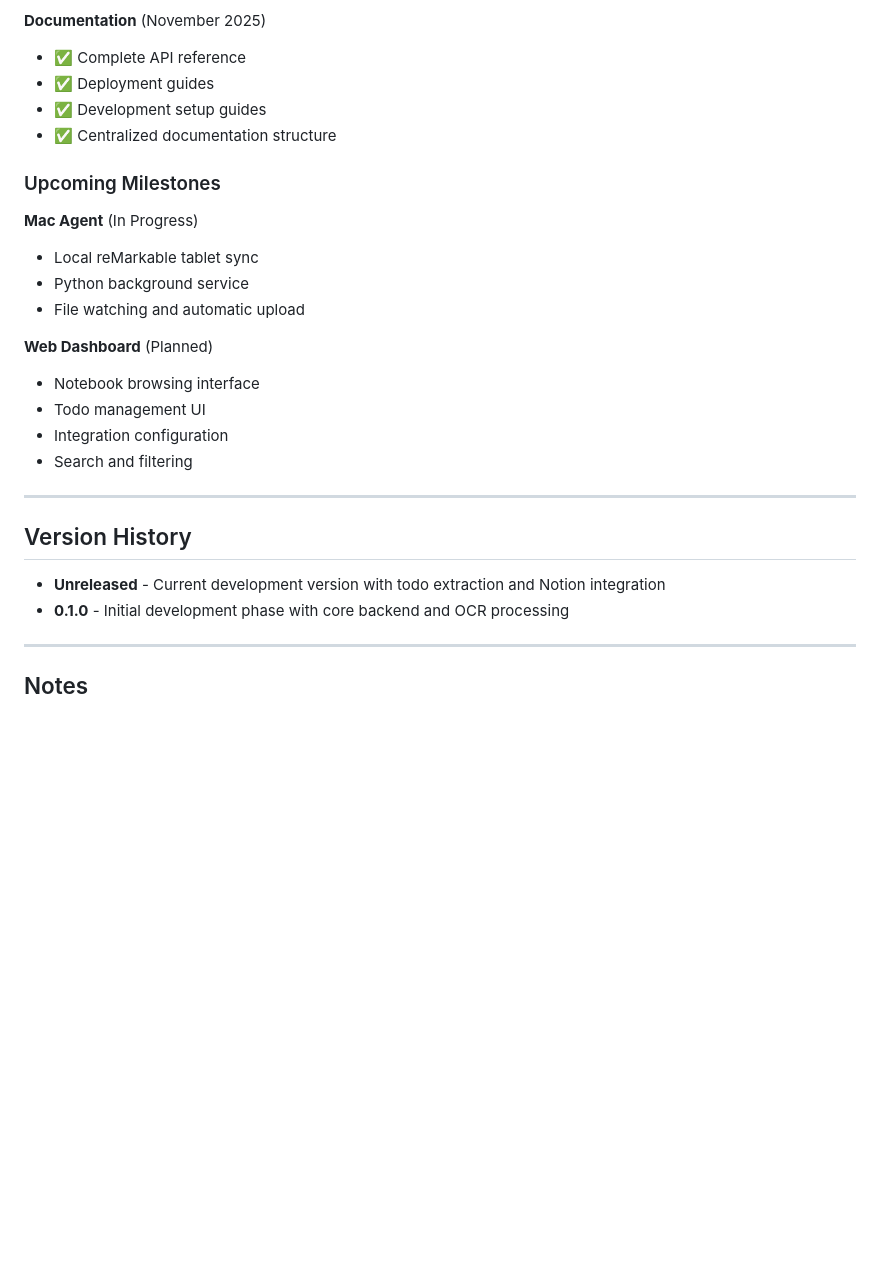
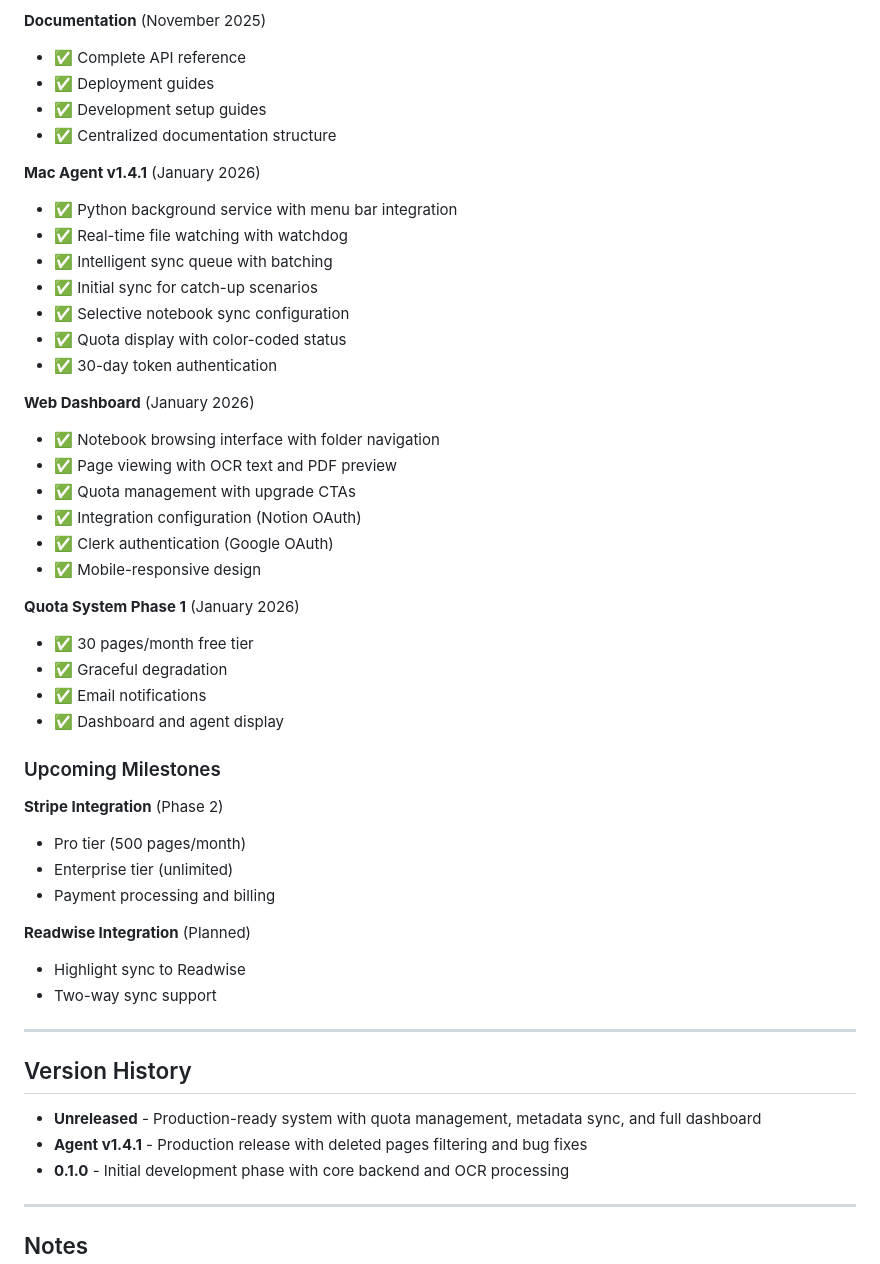
Before and after one commit to gottino/rmirror-cloud, a Markdown page: CHANGELOG.md, the part around one of its changes. Rendered like a GitHub page; blank space fills up the shorter version.

```diff
--- a/CHANGELOG.md
+++ b/CHANGELOG.md
@@ -269,24 +315,46 @@ and this project adheres to [Semantic Versioning](https://semver.org/spec/v2.0.0
 - ✅ Development setup guides
 - ✅ Centralized documentation structure
 
+**Mac Agent v1.4.1** (January 2026)
+- ✅ Python background service with menu bar integration
+- ✅ Real-time file watching with watchdog
+- ✅ Intelligent sync queue with batching
+- ✅ Initial sync for catch-up scenarios
+- ✅ Selective notebook sync configuration
+- ✅ Quota display with color-coded status
+- ✅ 30-day token authentication
+
+**Web Dashboard** (January 2026)
+- ✅ Notebook browsing interface with folder navigation
+- ✅ Page viewing with OCR text and PDF preview
+- ✅ Quota management with upgrade CTAs
+- ✅ Integration configuration (Notion OAuth)
+- ✅ Clerk authentication (Google OAuth)
+- ✅ Mobile-responsive design
+
+**Quota System Phase 1** (January 2026)
+- ✅ 30 pages/month free tier
+- ✅ Graceful degradation
+- ✅ Email notifications
+- ✅ Dashboard and agent display
+
 ### Upcoming Milestones
 
-**Mac Agent** (In Progress)
-- Local reMarkable tablet sync
-- Python background service
-- File watching and automatic upload
+**Stripe Integration** (Phase 2)
+- Pro tier (500 pages/month)
+- Enterprise tier (unlimited)
+- Payment processing and billing
 
-**Web Dashboard** (Planned)
-- Notebook browsing interface
-- Todo management UI
-- Integration configuration
-- Search and filtering
+**Readwise Integration** (Planned)
+- Highlight sync to Readwise
+- Two-way sync support
 
 ---
 
 ## Version History
 
-- **Unreleased** - Current development version with todo extraction and Notion integration
+- **Unreleased** - Production-ready system with quota management, metadata sync, and full dashboard
+- **Agent v1.4.1** - Production release with deleted pages filtering and bug fixes
 - **0.1.0** - Initial development phase with core backend and OCR processing
 
 ---
```
Also changed, not shown: other parts of CHANGELOG.md (+46 -0 lines).
